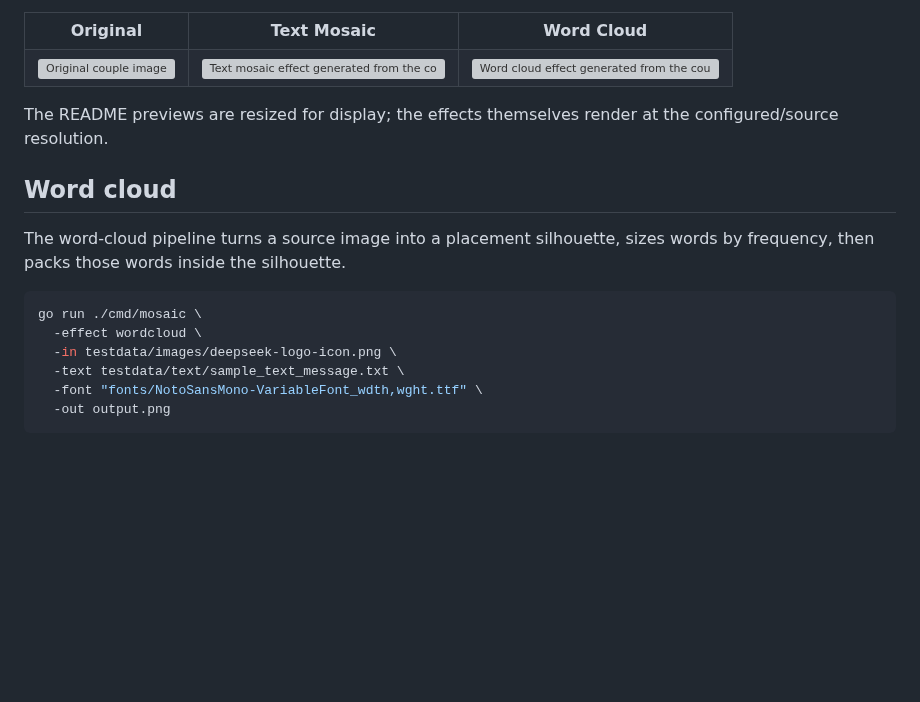
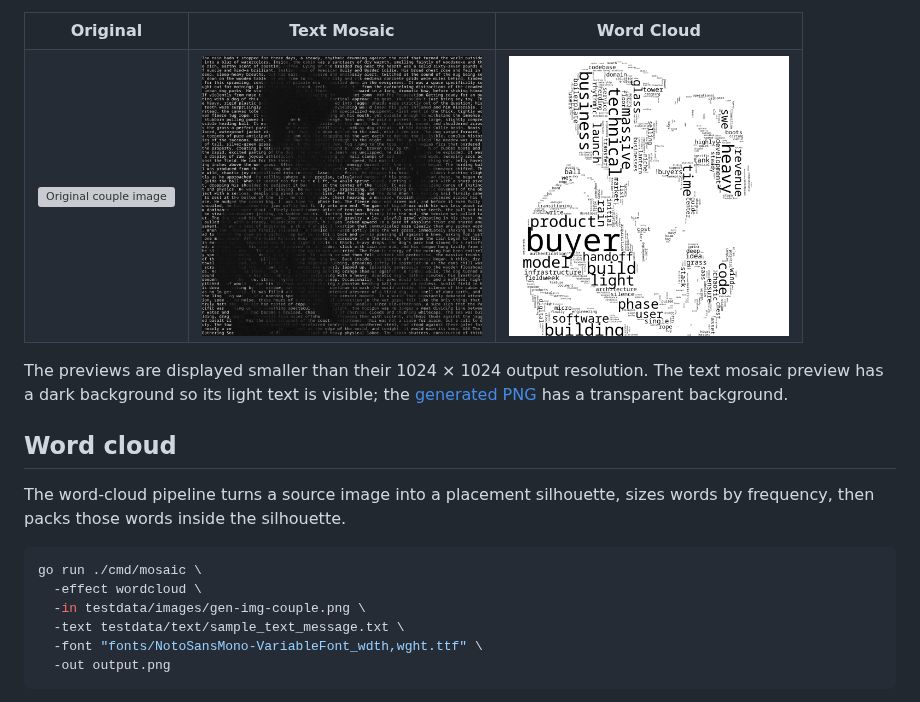
Before and after one commit to santiagoa58/image-play, a Markdown page: README.md, the part around the change. Drawn GitHub-style; pictures changed too: docs/assets/examples/gen-img-couple-textmosaic-preview.png (added), docs/assets/examples/gen-img-couple-wordcloud.png (added); blank space fills up the shorter version; grey boxes are pictures that could not be loaded.

Commit message:
docs: refresh README effect examples as PNGs

````diff
--- a/README.md
+++ b/README.md
@@ -27,13 +27,15 @@ Noto Sans Mono font.
   </tr>
   <tr>
     <td><img src="testdata/images/gen-img-couple.png" width="280" alt="Original couple image"></td>
-    <td><img src="docs/assets/examples/gen-img-couple-textmosaic.webp" width="280" alt="Text mosaic effect generated from the couple image"></td>
-    <td><img src="docs/assets/examples/gen-img-couple-wordcloud.webp" width="280" alt="Word cloud effect generated from the couple image"></td>
+    <td><img src="docs/assets/examples/gen-img-couple-textmosaic-preview.png" width="280" alt="Text mosaic effect generated from the couple image"></td>
+    <td><img src="docs/assets/examples/gen-img-couple-wordcloud.png" width="280" alt="Word cloud effect generated from the couple image"></td>
   </tr>
 </table>
 
-The README previews are resized for display; the effects themselves render at
-the configured/source resolution.
+The previews are displayed smaller than their 1024 × 1024 output resolution.
+The text mosaic preview has a dark background so its light text is visible;
+the [generated PNG](docs/assets/examples/gen-img-couple-textmosaic.png) has a
+transparent background.
 
 ## Word cloud
 
@@ -43,7 +45,7 @@ words by frequency, then packs those words inside the silhouette.
 ```bash
 go run ./cmd/mosaic \
   -effect wordcloud \
-  -in testdata/images/deepseek-logo-icon.png \
+  -in testdata/images/gen-img-couple.png \
   -text testdata/text/sample_text_message.txt \
   -font "fonts/NotoSansMono-VariableFont_wdth,wght.ttf" \
   -out output.png
````
Also changed, not shown: docs/assets/examples/gen-img-couple-textmosaic.png (added), 2 other files.
